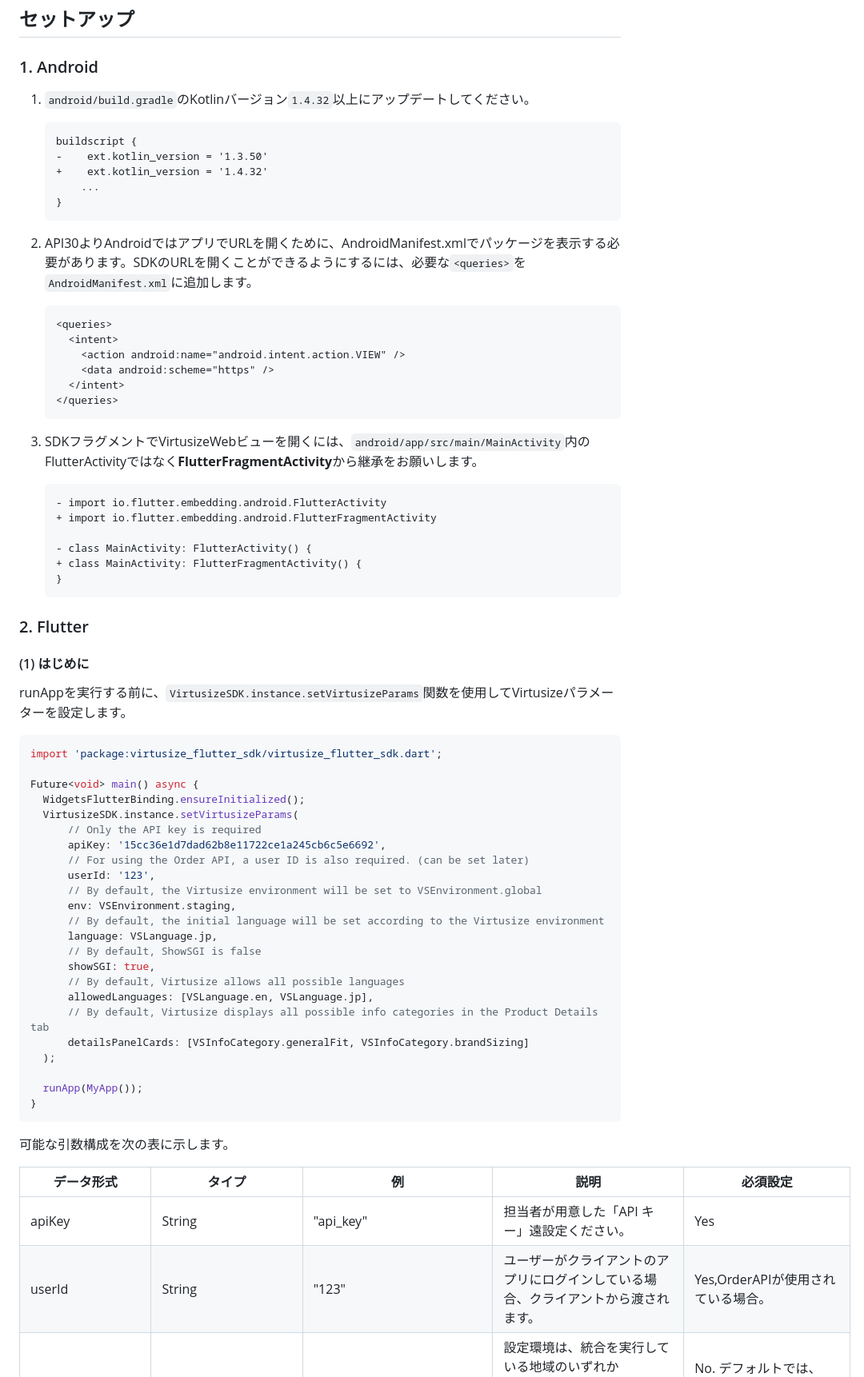
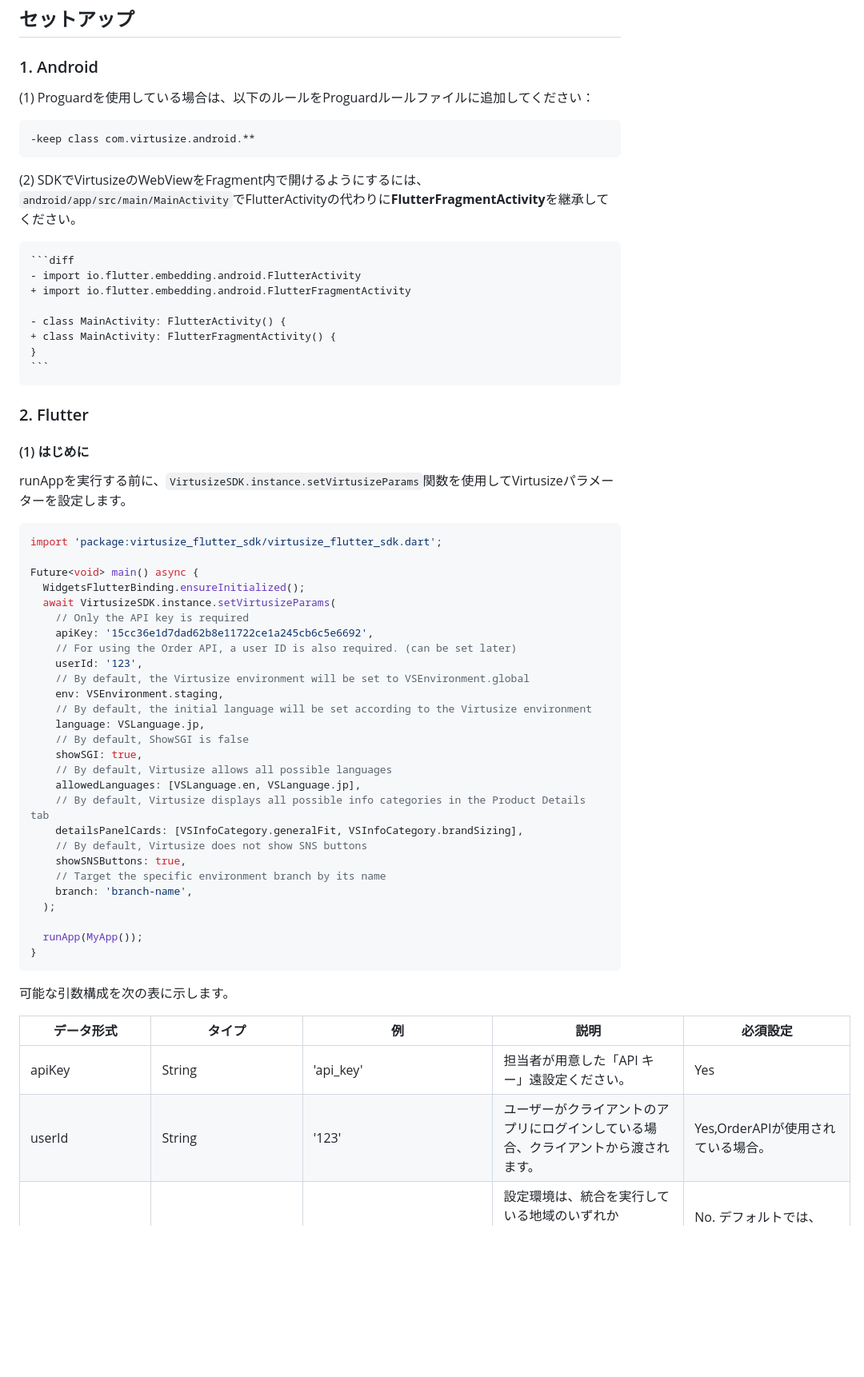
Before and after one commit to virtusize/virtusize_flutter_sdk, a Markdown page: README-JP.md, the part around one of its changes. Shown at 80% size. GitHub-like rendering; blank space fills up the shorter version.

Commit message:
Update Readme JP

````diff
--- a/README-JP.md
+++ b/README-JP.md
@@ -93,28 +97,13 @@ A Flutter [plugin](https://flutter.dev/developing-packages/) that wraps Virtusiz
 
 ### 1. Android
 
-1. `android/build.gradle`のKotlinバージョン`1.4.32`以上にアップデートしてください。
+(1) Proguardを使用している場合は、以下のルールをProguardルールファイルに追加してください：
 
-    ```diff
-    buildscript {
-    -    ext.kotlin_version = '1.3.50'
-    +    ext.kotlin_version = '1.4.32'
-        ...
-    }
-    ```
+```
+-keep class com.virtusize.android.**
+```
 
-2. API30よりAndroidではアプリでURLを開くために、AndroidManifest.xmlでパッケージを表示する必要があります。SDKのURLを開くことができるようにするには、必要な`<queries>`を`AndroidManifest.xml`に追加します。
-
-    ```xml
-    <queries>
-      <intent>
-        <action android:name="android.intent.action.VIEW" />
-        <data android:scheme="https" />
-      </intent>
-    </queries>
-    ```
-
-3. SDKフラグメントでVirtusizeWebビューを開くには、`android/app/src/main/MainActivity`内のFlutterActivityではなく**FlutterFragmentActivity**から継承をお願いします。
+(2) SDKでVirtusizeのWebViewをFragment内で開けるようにするには、`android/app/src/main/MainActivity`でFlutterActivityの代わりに**FlutterFragmentActivity**を継承してください。
 
     ```diff
     - import io.flutter.embedding.android.FlutterActivity
@@ -124,7 +113,6 @@ A Flutter [plugin](https://flutter.dev/developing-packages/) that wraps Virtusiz
     + class MainActivity: FlutterFragmentActivity() {
     }
     ```
-
 
 
 ### 2. Flutter
@@ -138,21 +126,25 @@ import 'package:virtusize_flutter_sdk/virtusize_flutter_sdk.dart';
 
 Future<void> main() async {
   WidgetsFlutterBinding.ensureInitialized();
-  VirtusizeSDK.instance.setVirtusizeParams(
-      // Only the API key is required
-      apiKey: '15cc36e1d7dad62b8e11722ce1a245cb6c5e6692',
-      // For using the Order API, a user ID is also required. (can be set later)
-      userId: '123',
-      // By default, the Virtusize environment will be set to VSEnvironment.global
-      env: VSEnvironment.staging,
-      // By default, the initial language will be set according to the Virtusize environment
-      language: VSLanguage.jp,
-      // By default, ShowSGI is false
-      showSGI: true,
-      // By default, Virtusize allows all possible languages
-      allowedLanguages: [VSLanguage.en, VSLanguage.jp],
-      // By default, Virtusize displays all possible info categories in the Product Details tab
-      detailsPanelCards: [VSInfoCategory.generalFit, VSInfoCategory.brandSizing]
+  await VirtusizeSDK.instance.setVirtusizeParams(
+    // Only the API key is required
+    apiKey: '15cc36e1d7dad62b8e11722ce1a245cb6c5e6692',
+    // For using the Order API, a user ID is also required. (can be set later)
+    userId: '123',
+    // By default, the Virtusize environment will be set to VSEnvironment.global
+    env: VSEnvironment.staging,
+    // By default, the initial language will be set according to the Virtusize environment
+    language: VSLanguage.jp,
+    // By default, ShowSGI is false
+    showSGI: true,
+    // By default, Virtusize allows all possible languages
+    allowedLanguages: [VSLanguage.en, VSLanguage.jp],
+    // By default, Virtusize displays all possible info categories in the Product Details tab
+    detailsPanelCards: [VSInfoCategory.generalFit, VSInfoCategory.brandSizing],
+    // By default, Virtusize does not show SNS buttons
+    showSNSButtons: true,
+    // Target the specific environment branch by its name
+    branch: 'branch-name',
   );
 
   runApp(MyApp());
@@ -163,8 +155,8 @@ Future<void> main() async {
 
 | データ形式        | タイプ                 | 例                                                      | 説明                                                         | 必須設定                                                     |
 | ----------------- | ---------------------- | ------------------------------------------------------- | ------------------------------------------------------------ | ------------------------------------------------------------ |
-| apiKey            | String                 | "api_key"                                               | 担当者が用意した「API キー」遠設定ください。                 | Yes                                                          |
-| userId            | String                 | "123"                                                   | ユーザーがクライアントのアプリにログインしている場合、クライアントから渡されます。 | Yes,OrderAPIが使用されている場合。                           |
+| apiKey            | String                 | 'api_key'                                               | 担当者が用意した「API キー」遠設定ください。                 | Yes                                                          |
+| userId            | String                 | '123'                                                   | ユーザーがクライアントのアプリにログインしている場合、クライアントから渡されます。 | Yes,OrderAPIが使用されている場合。                           |
 | env               | VSEnvironment          | VSEnvironment.staging                                   | 設定環境は、統合を実行している地域のいずれか<br />`VSEnvironment.staging`,  `VSEnvironment.global`, `VSEnvironment.japan` または `VSEnvironment.korea`。 | No. デフォルトでは、Virtusize環境は次のように設定されます`VSEnvironment.global`。 |
 | language          | VSLanguage             | VSLanguage.jp                                           | 統合がロードされる初期言語を設定します。可能な値は次のとおりです。<br />`VSLanguage.en`, `VSLanguage.jp` および  `VSLanguage.kr` | No. デフォルトでは、初期言語はVirtusize環境に基づいて設定されます。 |
 | showSGI           | bool                   | true                                                    | ユーザーが生成したアイテムをワードローブに追加する方法として、SGIを取得の上、SGIフローを使用するかどうかを決定します。 | No. デフォルトではShowSGIはfalseに設定されています。         |
````
Also changed, not shown: other parts of README-JP.md (+88 -15 lines).
